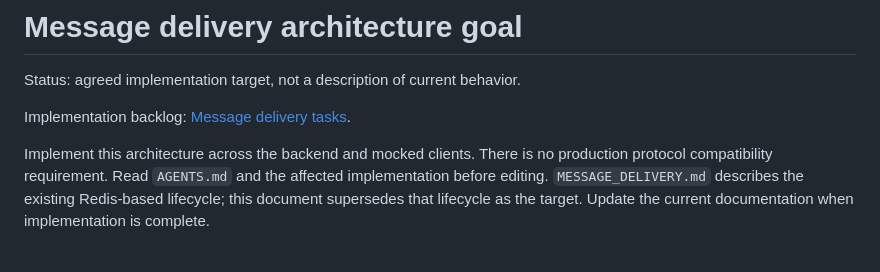
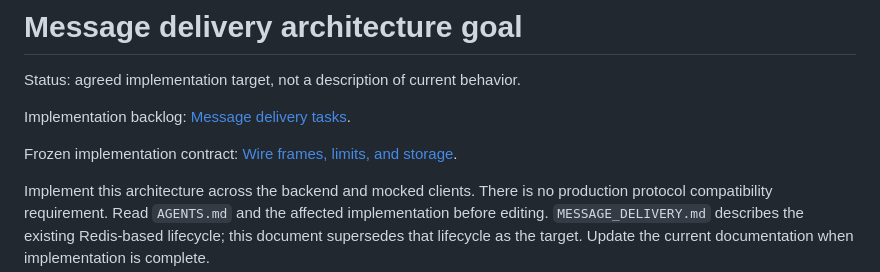
Before and after one commit to cmunaro/ChatChat, a Markdown page: MESSAGE_DELIVERY_GOAL.md, the part around the change. Rendered like a GitHub page; blank space fills up the shorter version.

```diff
--- a/MESSAGE_DELIVERY_GOAL.md
+++ b/MESSAGE_DELIVERY_GOAL.md
@@ -3,6 +3,8 @@
 Status: agreed implementation target, not a description of current behavior.
 
 Implementation backlog: [Message delivery tasks](MESSAGE_DELIVERY_TASKS.md).
+
+Frozen implementation contract: [Wire frames, limits, and storage](MESSAGE_DELIVERY_CONTRACT.md).
 
 Implement this architecture across the backend and mocked clients. There is no production protocol
 compatibility requirement. Read `AGENTS.md` and the affected implementation before editing.
```
Also changed, not shown: MESSAGE_DELIVERY_CONTRACT.md (added, +209 -0 lines), MESSAGE_DELIVERY_TASKS.md (+4 -1 lines).
